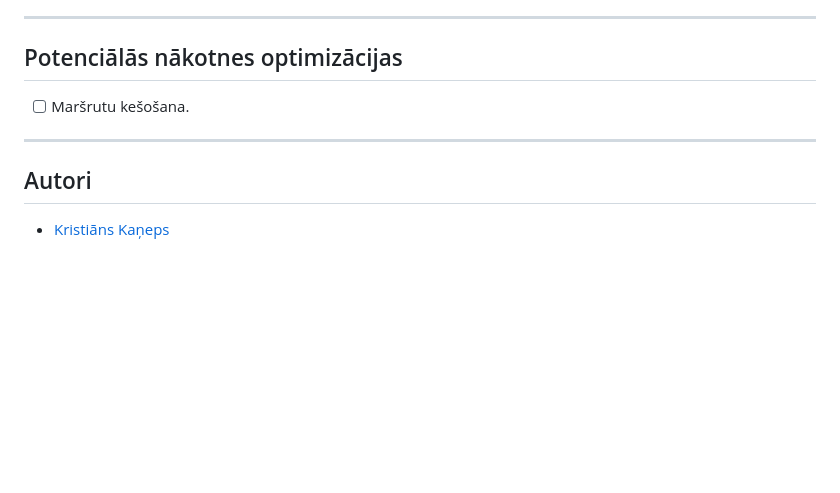
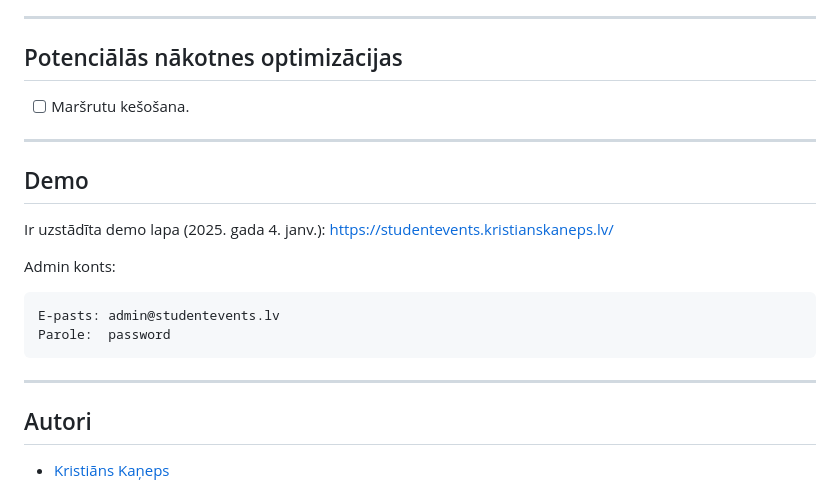
Before and after one commit to KristiansKaneps/PhpStudentEvents, a Markdown page: README.md, the part around the change. Rendered like a GitHub page; blank space fills up the shorter version.

````diff
--- a/README.md
+++ b/README.md
@@ -255,6 +255,18 @@ Detalizētāk:
 
 ---
 
+## Demo
+
+Ir uzstādīta demo lapa (2025. gada 4. janv.): https://studentevents.kristianskaneps.lv/
+
+Admin konts:
+```dotenv
+E-pasts: admin@studentevents.lv
+Parole:  password
+```
+
+---
+
 ## Autori
 
 - [Kristiāns Kaņeps](https://github.com/KristiansKaneps)
````
